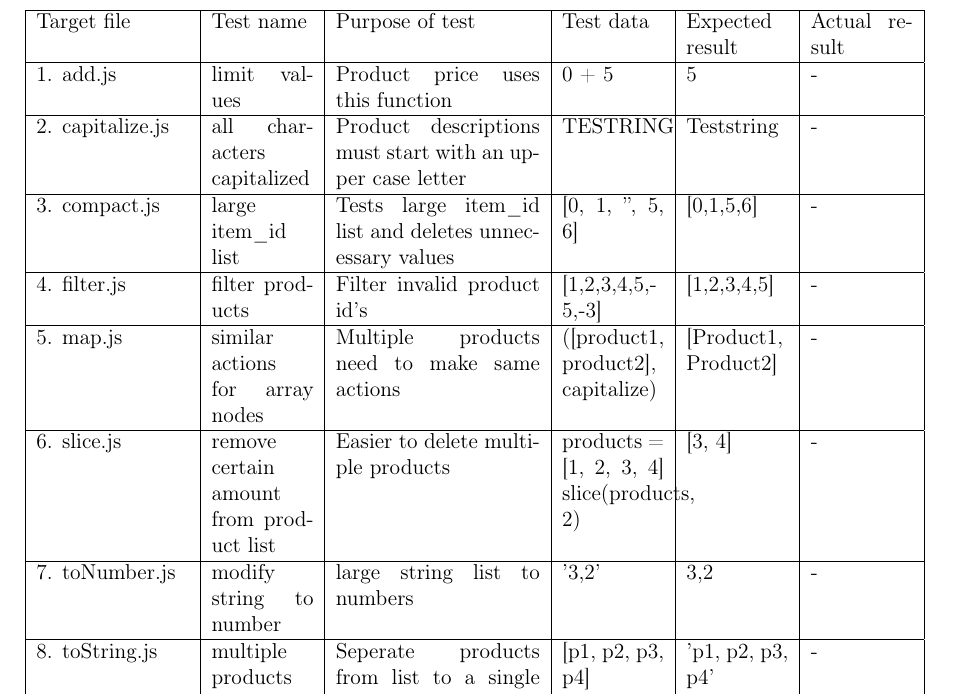
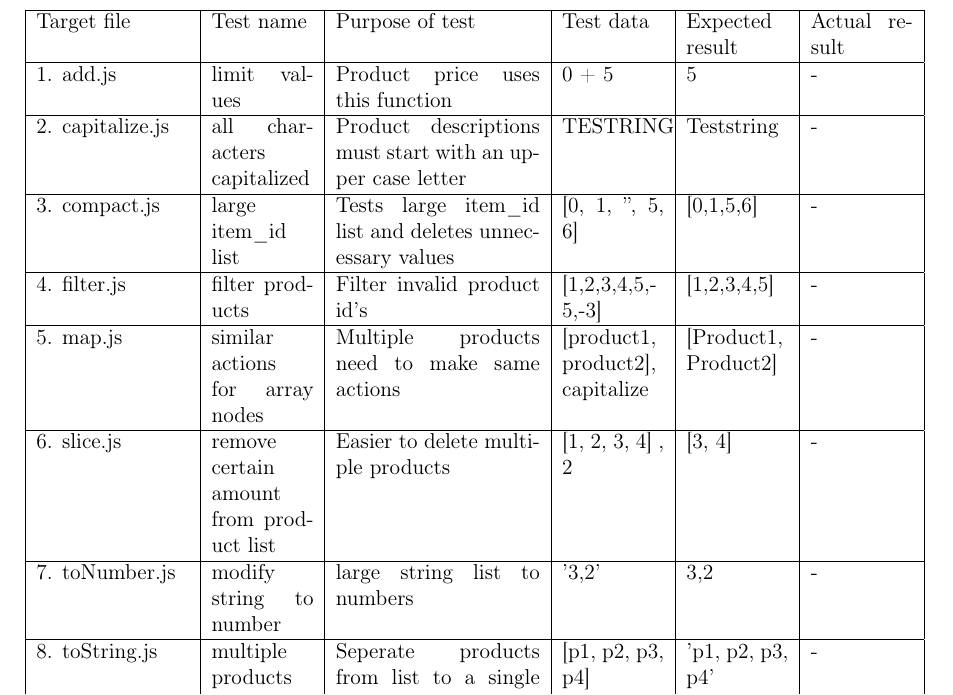
Before and after one commit to Kujanenj/SoftwareTesting, a LaTeX document (Template/main.tex): part of page 4 of 4, cut so that both start at the same text. Compiled offline with pdfLaTeX.

Commit message:
table fixes

```diff
--- a/Template/main.tex
+++ b/Template/main.tex
@@ -91,8 +91,8 @@ The following table shows what file is being tested
     2. capitalize.js & all characters capitalized              & Product descriptions must start with an upper case letter  & TESTRING                                       & Teststring               & -             \\ \hline
     3. compact.js    & large item\_id list                     & Tests large item\_id list and deletes unnecessary values   & {[}0, 1, '', 5, 6{]}                           & {[}0,1,5,6{]}            & -             \\ \hline
     4. filter.js     & filter products                         & Filter invalid product id's                                & {[}1,2,3,4,5,-5,-3{]}                          & {[}1,2,3,4,5{]}          & -             \\ \hline
-    5. map.js        & similar actions for array nodes         & Multiple products need to make same actions                & ({[}product1, product2{]}, capitalize)         & {[}Product1, Product2{]} & -             \\ \hline
-    6. slice.js      & remove certain amount from product list & Easier to delete multiple products                         & products = {[}1, 2, 3, 4{]} slice(products, 2) & {[}3, 4{]}               & -             \\ \hline
+    5. map.js        & similar actions for array nodes         & Multiple products need to make same actions                & {[}product1, product2{]}, capitalize         & {[}Product1, Product2{]} & -             \\ \hline
+    6. slice.js      & remove certain amount from product list & Easier to delete multiple products                         & {[}1, 2, 3, 4{]} , 2 & {[}3, 4{]}               & -             \\ \hline
     7. toNumber.js   & modify string to number                 & large string list to numbers                               & '3,2'                                          & 3,2                      & -             \\ \hline
     8. toString.js   & multiple products into a single string  & Seperate products from list to a single string             & {[}p1, p2, p3, p4{]}                           & 'p1, p2, p3, p4'         & -             \\ \hline
     9. endWith.js    & Valid input                             & String validation                                          & "abc","b"                                      & False                    & -             \\ \hline
```
